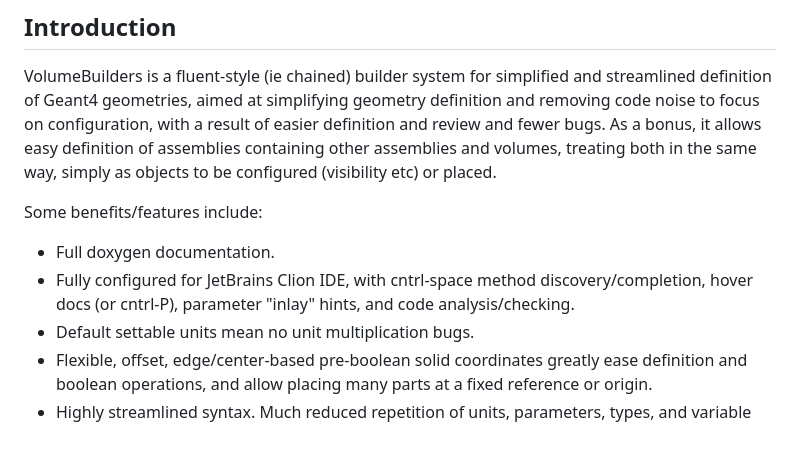
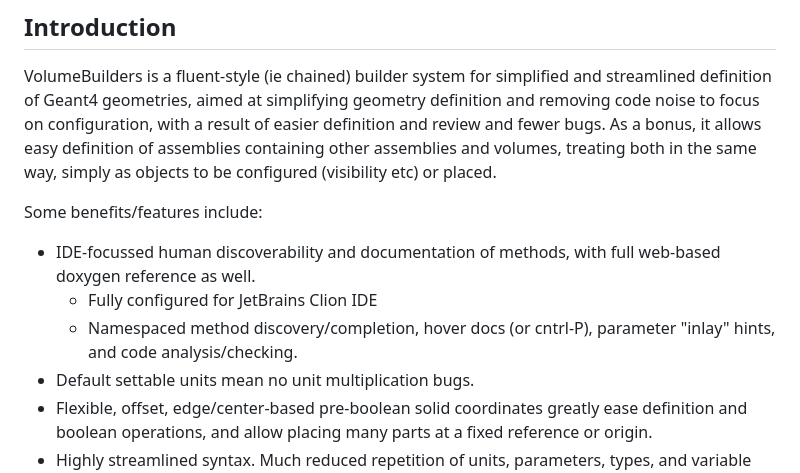
Before and after one commit to DSLeonard-coding/VolumeBuilders, a Markdown page: README.md, the part around the change. Drawn GitHub-style; blank space fills up the shorter version.

Commit message:
chore: VolumeBuilders, minor README update

```diff
--- a/README.md
+++ b/README.md
@@ -55,8 +55,9 @@ Related Links:
 VolumeBuilders is a fluent-style (ie chained) builder system for simplified and streamlined definition of Geant4 geometries, aimed at simplifying geometry definition and removing code noise to focus on configuration, with a result of easier definition and review and fewer bugs.  As a bonus, it allows easy definition of assemblies containing other assemblies and volumes, treating both in the same way, simply as objects to be configured (visibility etc) or placed.
 
 Some benefits/features include:
-- Full doxygen documentation.
-- Fully configured for JetBrains Clion IDE, with cntrl-space method discovery/completion, hover docs (or cntrl-P), parameter "inlay" hints, and code analysis/checking.
+- IDE-focussed human discoverability and documentation of methods, with full web-based doxygen reference as well.
+  - Fully configured for JetBrains Clion IDE
+  - Namespaced method discovery/completion, hover docs (or cntrl-P), parameter "inlay" hints, and code analysis/checking.
 - Default settable units mean no unit multiplication bugs.
 - Flexible, offset, edge/center-based pre-boolean solid coordinates greatly ease definition and boolean operations, and allow placing many parts at a fixed reference or origin.
 - Highly streamlined syntax. Much reduced repetition of units, parameters, types, and variable names.
```
